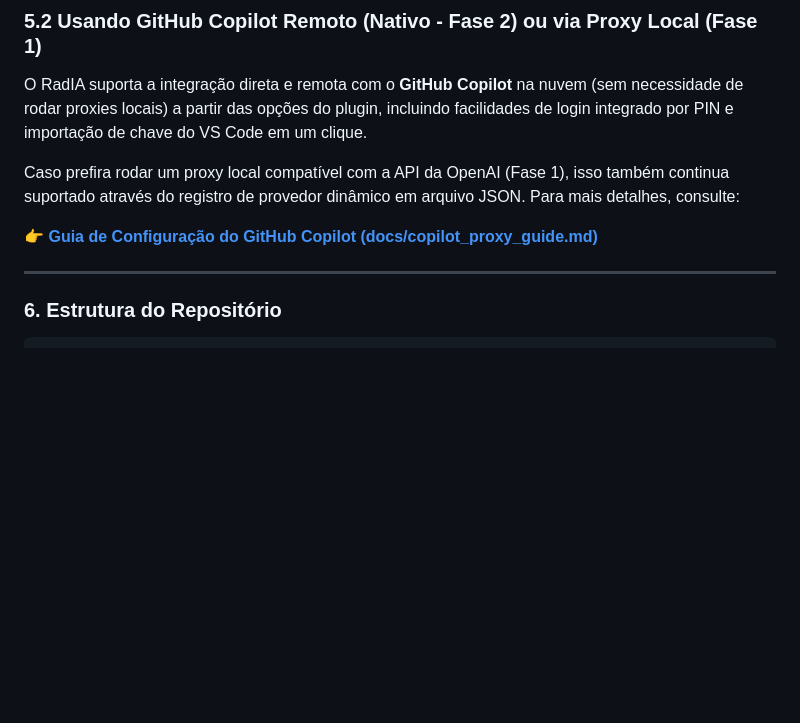
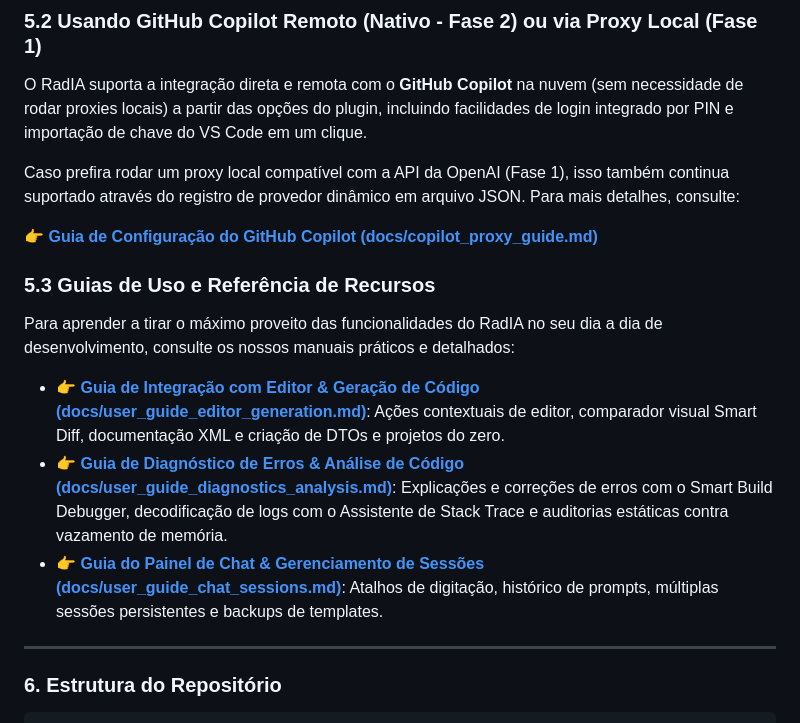
Before and after one commit to onyxadm/RadIA-Plugin, a Markdown page: README.md, the part around the change. Drawn GitHub-style; blank space fills up the shorter version.

Commit message:
docs: add user guides references to README files

```diff
--- a/README.md
+++ b/README.md
@@ -88,6 +88,14 @@ Caso prefira rodar um proxy local compatível com a API da OpenAI (Fase 1), isso
 
 👉 [**Guia de Configuração do GitHub Copilot (docs/copilot_proxy_guide.md)**](docs/copilot_proxy_guide.md)
 
+### 5.3 Guias de Uso e Referência de Recursos
+
+Para aprender a tirar o máximo proveito das funcionalidades do RadIA no seu dia a dia de desenvolvimento, consulte os nossos manuais práticos e detalhados:
+
+*   👉 [**Guia de Integração com Editor & Geração de Código (docs/user_guide_editor_generation.md)**](docs/user_guide_editor_generation.md): Ações contextuais de editor, comparador visual Smart Diff, documentação XML e criação de DTOs e projetos do zero.
+*   👉 [**Guia de Diagnóstico de Erros & Análise de Código (docs/user_guide_diagnostics_analysis.md)**](docs/user_guide_diagnostics_analysis.md): Explicações e correções de erros com o Smart Build Debugger, decodificação de logs com o Assistente de Stack Trace e auditorias estáticas contra vazamento de memória.
+*   👉 [**Guia do Painel de Chat & Gerenciamento de Sessões (docs/user_guide_chat_sessions.md)**](docs/user_guide_chat_sessions.md): Atalhos de digitação, histórico de prompts, múltiplas sessões persistentes e backups de templates.
+
 ---
 
 ### 6. Estrutura do Repositório
```
Also changed, not shown: README.en.md (+8 -0 lines).
